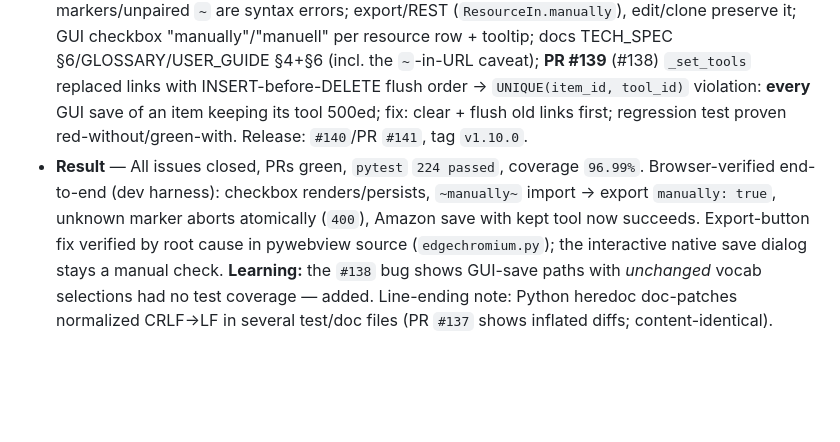
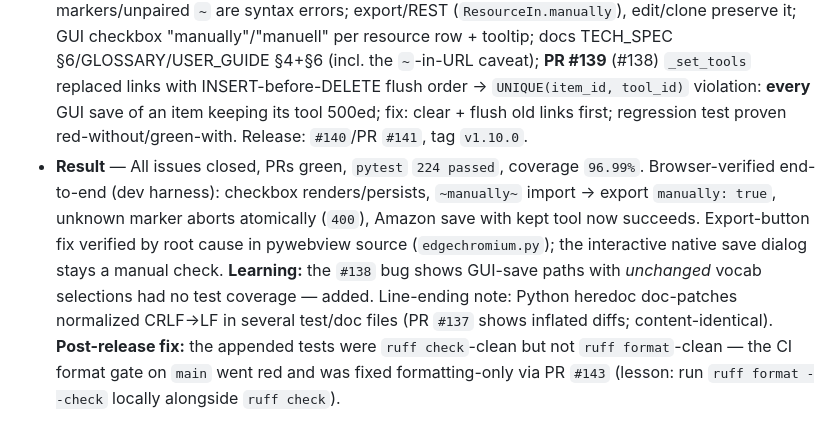
Before and after one commit to automatix/receipt-board, a Markdown page: MEMORY.md, the part around the change. Rendered like a GitHub page; blank space fills up the shorter version.

Commit message:
MEMORY.md: note the post-release ruff-format CI fix (#143) (#144)
Co-authored-by: Claude Fable 5 <noreply@anthropic.com>

```diff
--- a/MEMORY.md
+++ b/MEMORY.md
@@ -130,4 +130,4 @@
 
 - **Request** — (`/goal`, fully autonomous, issued in the `automatix.pro` session, targeting Receipt Board) Two changes: fix the dead **Export** button; add a boolean **`manually`** property to a resource entry (semantics: not automatable / handle manually) with import/export notation `~...~` (e.g. `~manually~`) and a matching GUI checkbox.
 - **Done** — Issues `#134`/`#135` + release `#140`; plus **`#138`**, a pre-existing bug found while verifying: **PR #136** (#134) root cause: pywebview `6.2.1` defaults `ALLOW_DOWNLOADS=False` and its `on_download_starting` cancels every WebView2 download — the Export button's blob-`<a download>` click was silently dropped; fix: enable `webview.settings["ALLOW_DOWNLOADS"]` in `open_window` (native "Save as" dialog); **PR #137** (#135) full-stack: `item_resources.manually` (migration `0003`), parser — `~` is the ninth reserved control character, legal only as a marker delimiter inside `(...)`; `split_resource_markers` strips `~manually~` (any position, case-insensitive), unknown markers/unpaired `~` are syntax errors; export/REST (`ResourceIn.manually`), edit/clone preserve it; GUI checkbox "manually"/"manuell" per resource row + tooltip; docs TECH_SPEC §6/GLOSSARY/USER_GUIDE §4+§6 (incl. the `~`-in-URL caveat); **PR #139** (#138) `_set_tools` replaced links with INSERT-before-DELETE flush order → `UNIQUE(item_id, tool_id)` violation: **every** GUI save of an item keeping its tool 500ed; fix: clear + flush old links first; regression test proven red-without/green-with. Release: `#140`/PR `#141`, tag `v1.10.0`.
-- **Result** — All issues closed, PRs green, `pytest` `224 passed`, coverage `96.99%`. Browser-verified end-to-end (dev harness): checkbox renders/persists, `~manually~` import → export `manually: true`, unknown marker aborts atomically (`400`), Amazon save with kept tool now succeeds. Export-button fix verified by root cause in pywebview source (`edgechromium.py`); the interactive native save dialog stays a manual check. **Learning:** the `#138` bug shows GUI-save paths with *unchanged* vocab selections had no test coverage — added. Line-ending note: Python heredoc doc-patches normalized CRLF→LF in several test/doc files (PR `#137` shows inflated diffs; content-identical).
+- **Result** — All issues closed, PRs green, `pytest` `224 passed`, coverage `96.99%`. Browser-verified end-to-end (dev harness): checkbox renders/persists, `~manually~` import → export `manually: true`, unknown marker aborts atomically (`400`), Amazon save with kept tool now succeeds. Export-button fix verified by root cause in pywebview source (`edgechromium.py`); the interactive native save dialog stays a manual check. **Learning:** the `#138` bug shows GUI-save paths with *unchanged* vocab selections had no test coverage — added. Line-ending note: Python heredoc doc-patches normalized CRLF→LF in several test/doc files (PR `#137` shows inflated diffs; content-identical). **Post-release fix:** the appended tests were `ruff check`-clean but not `ruff format`-clean — the CI format gate on `main` went red and was fixed formatting-only via PR `#143` (lesson: run `ruff format --check` locally alongside `ruff check`).
```
